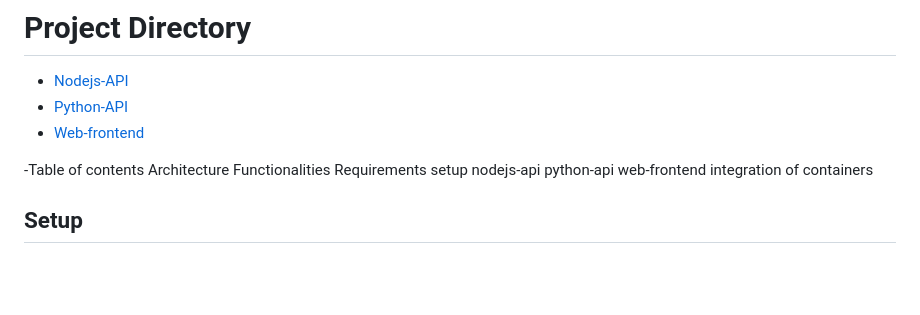
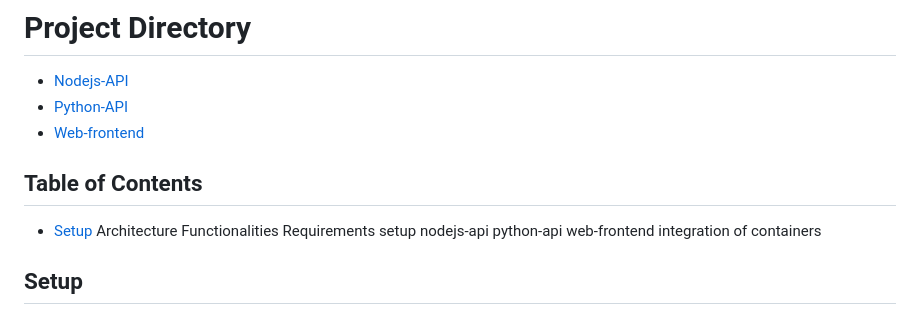
Before and after one commit to Joosshh16/DevOps, a Markdown page: Dockerization/README.md, the part around the change. Rendered like a GitHub page; blank space fills up the shorter version.

```diff
--- a/Dockerization/README.md
+++ b/Dockerization/README.md
@@ -6,7 +6,8 @@ This project has containerized system designed to deliver a seamless user experi
 - [Python-API](./docker/apps/python-api)
 - [Web-frontend](./docker/apps/web-front)
 
--Table of contents
+## Table of Contents
+* [Setup](#setup)
 Architecture
 Functionalities
 Requirements
```
